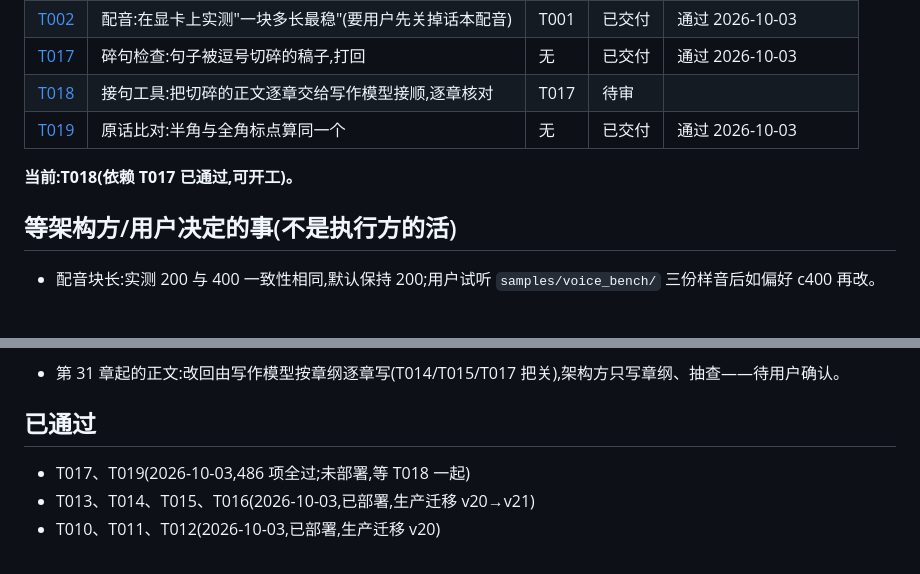
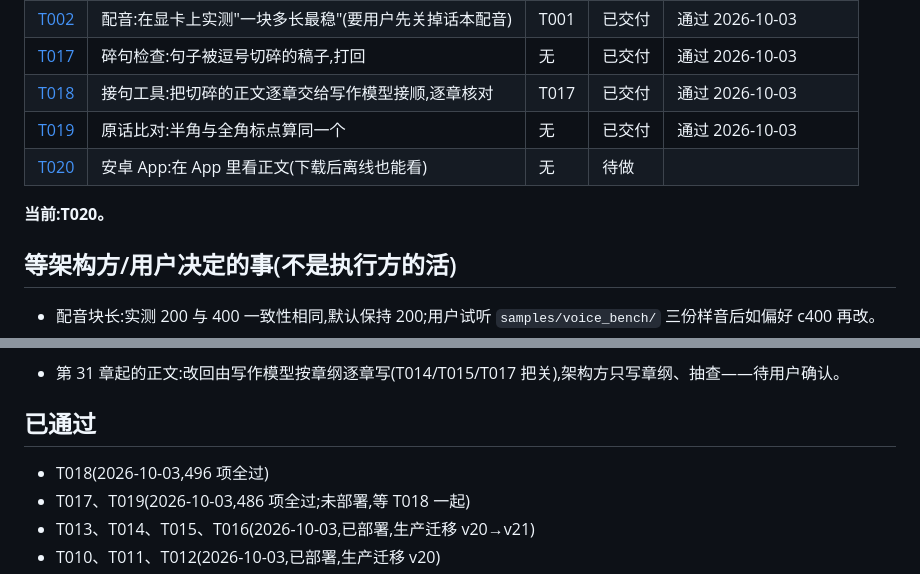
Before and after one commit to yoyoset/huaben, a Markdown page: docs/collab/BOARD.md, 2 parts joined by grey strips. Rendered like a GitHub page; blank space fills up the shorter version.

Commit message:
验收 T018(496 项全过);出 T020(安卓 App 里看正文,下载后离线可看)
Co-Authored-By: Claude Opus 5.5 <noreply@anthropic.com>

```diff
--- a/docs/collab/BOARD.md
+++ b/docs/collab/BOARD.md
@@ -22,10 +22,11 @@
 | [T008](tasks/T008-tidy-foreshadows.md) | ~~伏笔清账~~ **作废**:旧书整体不要了,不用清 | — | 作废 | 架构方撤回 2026-10-03 |
 | [T002](tasks/T002-voice-bench.md) | 配音:在显卡上实测"一块多长最稳"(要用户先关掉话本配音) | T001 | 已交付 | 通过 2026-10-03 |
 | [T017](tasks/T017-chop-check.md) | 碎句检查:句子被逗号切碎的稿子,打回 | 无 | 已交付 | 通过 2026-10-03 |
-| [T018](tasks/T018-smooth-texts.md) | 接句工具:把切碎的正文逐章交给写作模型接顺,逐章核对 | T017 | 待审 | |
+| [T018](tasks/T018-smooth-texts.md) | 接句工具:把切碎的正文逐章交给写作模型接顺,逐章核对 | T017 | 已交付 | 通过 2026-10-03 |
 | [T019](tasks/T019-verbatim-punct.md) | 原话比对:半角与全角标点算同一个 | 无 | 已交付 | 通过 2026-10-03 |
+| [T020](tasks/T020-app-read-text.md) | 安卓 App:在 App 里看正文(下载后离线也能看) | 无 | 待做 | |
 
-**当前:T018(依赖 T017 已通过,可开工)。**
+**当前:T020。**
 
 ## 等架构方/用户决定的事(不是执行方的活)
 
@@ -39,6 +40,7 @@
 
 ## 已通过
 
+- T018(2026-10-03,496 项全过)
 - T017、T019(2026-10-03,486 项全过;未部署,等 T018 一起)
 - T013、T014、T015、T016(2026-10-03,已部署,生产迁移 v20→v21)
 - T010、T011、T012(2026-10-03,已部署,生产迁移 v20)
```
Also changed, not shown: 2 other files.
